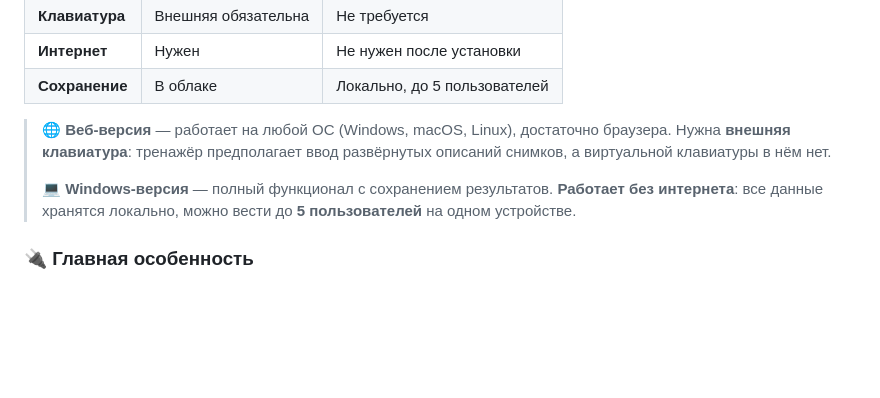
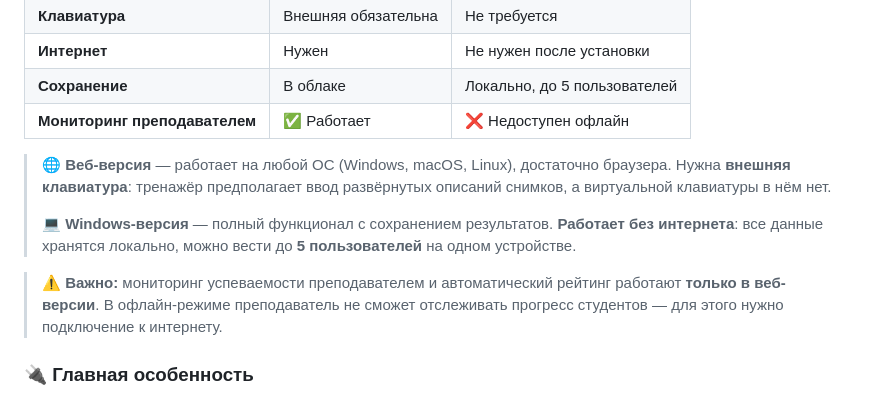
Before and after one commit to Freilakh13/radiologist_v1, a Markdown page: README.md, the part around the change. Drawn GitHub-style; blank space fills up the shorter version.

```diff
--- a/README.md
+++ b/README.md
@@ -37,6 +37,7 @@
 | **Клавиатура** | Внешняя обязательна | Не требуется |
 | **Интернет** | Нужен | Не нужен после установки |
 | **Сохранение** | В облаке | Локально, до 5 пользователей |
+| **Мониторинг преподавателем** | ✅ Работает | ❌ Недоступен офлайн |
 
 > 🌐 **Веб-версия** — работает на любой ОС (Windows, macOS, Linux),
 > достаточно браузера. Нужна **внешняя клавиатура**: тренажёр предполагает
@@ -46,6 +47,10 @@
 > **Работает без интернета**: все данные хранятся локально,
 > можно вести до **5 пользователей** на одном устройстве.
 
+> ⚠️ **Важно:** мониторинг успеваемости преподавателем и автоматический
+> рейтинг работают **только в веб-версии**. В офлайн-режиме преподаватель
+> не сможет отслеживать прогресс студентов — для этого нужно подключение
+> к интернету.
 ### 🔌 Главная особенность
 
 Наш тренажёр **не требует постоянного подключения к интернету**.
```
